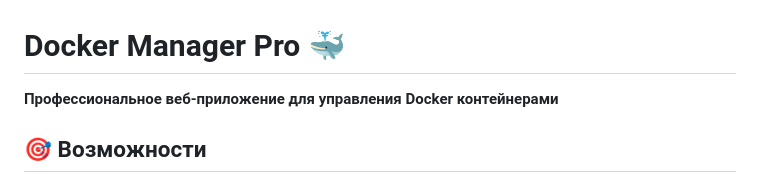
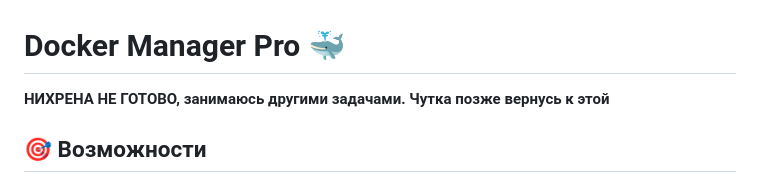
Before and after one commit to glebgv/docker-manager, a Markdown page: README.md, the part around the change. GitHub-like rendering.

```diff
--- a/README.md
+++ b/README.md
@@ -1,6 +1,6 @@
 # Docker Manager Pro 🐳
 
-**Профессиональное веб-приложение для управления Docker контейнерами**
+**НИХРЕНА НЕ ГОТОВО, занимаюсь другими задачами. Чутка позже вернусь к этой**
 
 ## 🎯 Возможности
 
```
